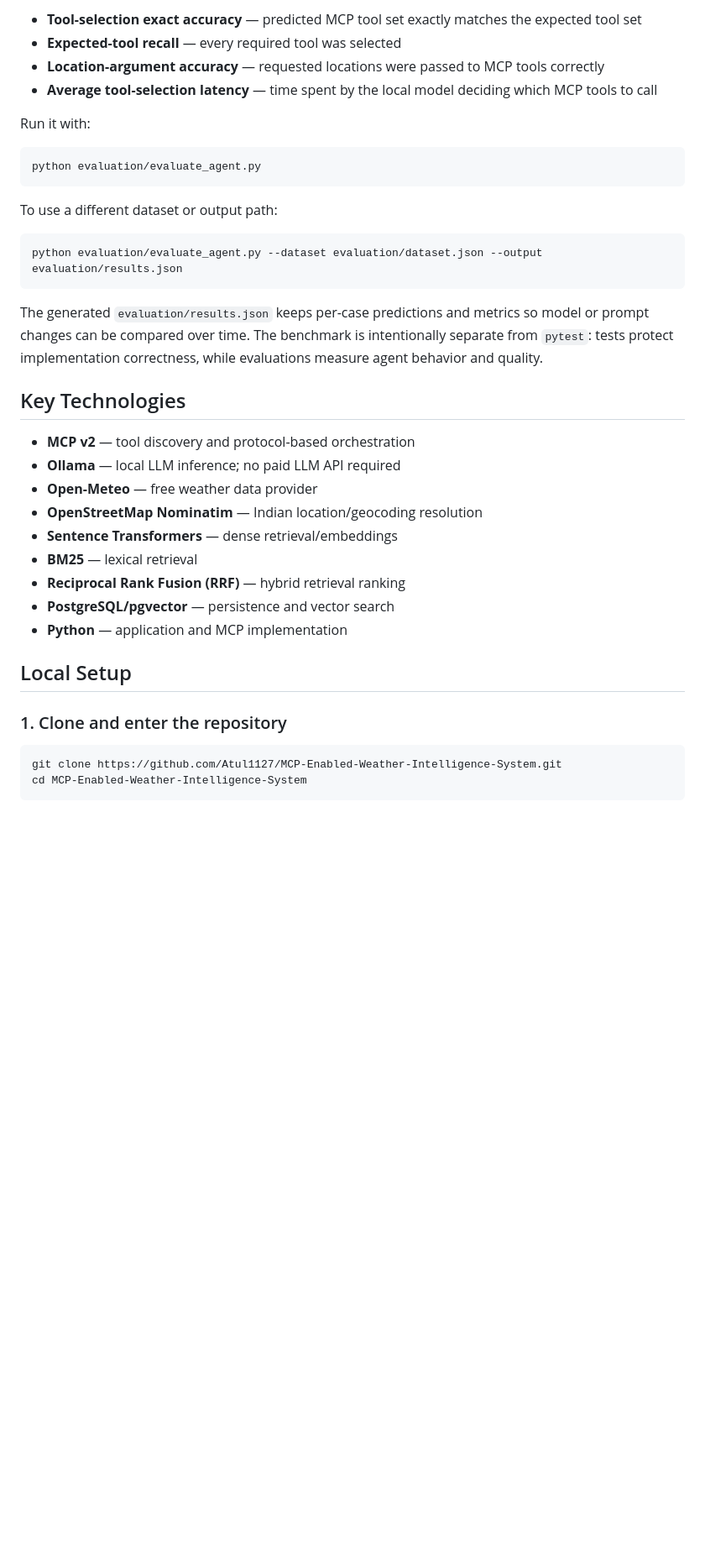
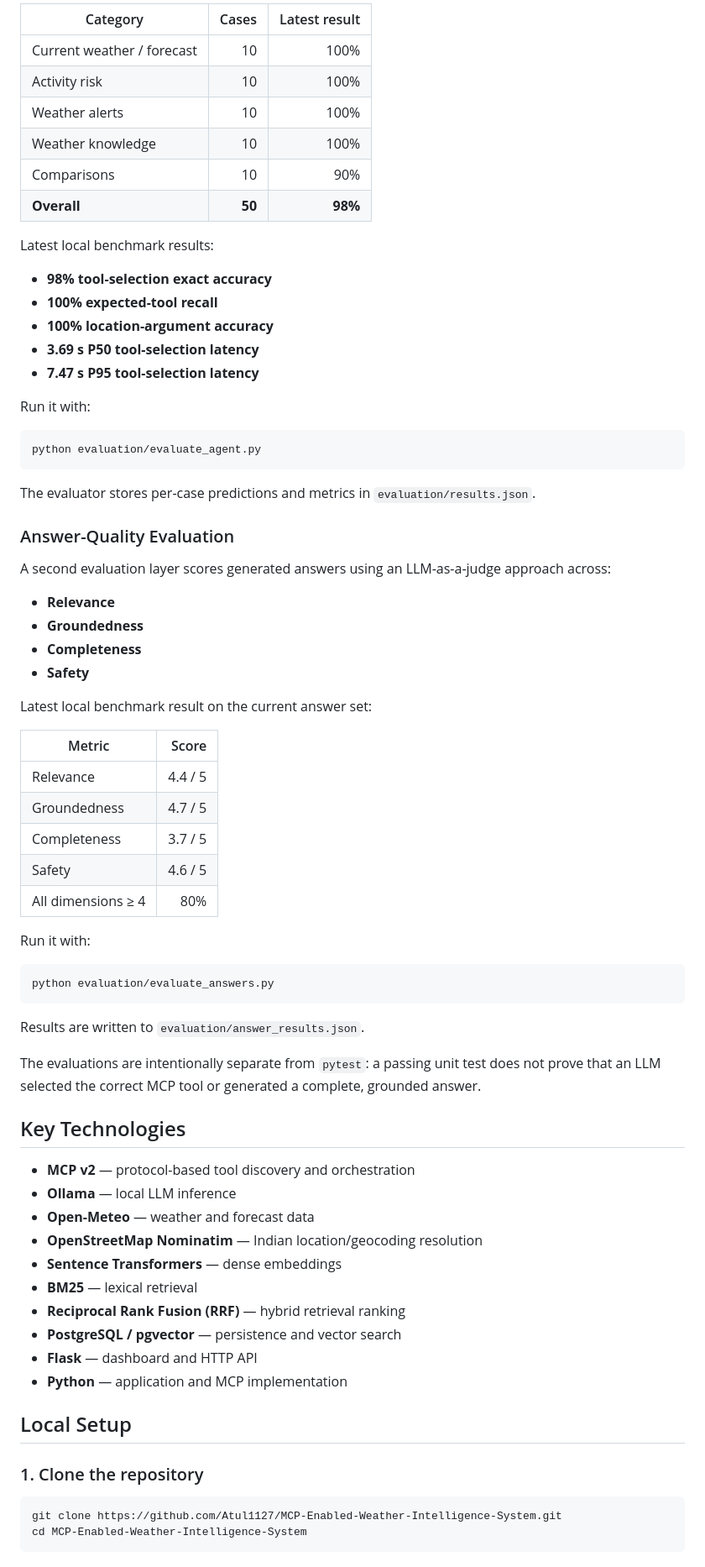
Before and after one commit to Atul1127/MCP-Enabled-Weather-Intelligence-System, a Markdown page: README.md, the part around one of its changes. Shown at 84% size. Drawn GitHub-style; blank space fills up the shorter version.

````diff
--- a/README.md
+++ b/README.md
@@ -51,8 +130,20 @@ Metrics currently reported:
 
-- **Tool-selection exact accuracy** — predicted MCP tool set exactly matches the expected tool set
-- **Expected-tool recall** — every required tool was selected
-- **Location-argument accuracy** — requested locations were passed to MCP tools correctly
-- **Average tool-selection latency** — time spent by the local model deciding which MCP tools to call
+| Category | Cases | Latest result |
+|---|---:|---:|
+| Current weather / forecast | 10 | 100% |
+| Activity risk | 10 | 100% |
+| Weather alerts | 10 | 100% |
+| Weather knowledge | 10 | 100% |
+| Comparisons | 10 | 90% |
+| **Overall** | **50** | **98%** |
+
+Latest local benchmark results:
+
+- **98% tool-selection exact accuracy**
+- **100% expected-tool recall**
+- **100% location-argument accuracy**
+- **3.69 s P50 tool-selection latency**
+- **7.47 s P95 tool-selection latency**
 
 Run it with:
 
@@ -60,29 +151,53 @@ Run it with:
 python evaluation/evaluate_agent.py
 ```
 
-To use a different dataset or output path:
+The evaluator stores per-case predictions and metrics in `evaluation/results.json`.
+
+### Answer-Quality Evaluation
+
+A second evaluation layer scores generated answers using an LLM-as-a-judge approach across:
+
+- **Relevance**
+- **Groundedness**
+- **Completeness**
+- **Safety**
+
+Latest local benchmark result on the current answer set:
+
+| Metric | Score |
+|---|---:|
+| Relevance | 4.4 / 5 |
+| Groundedness | 4.7 / 5 |
+| Completeness | 3.7 / 5 |
+| Safety | 4.6 / 5 |
+| All dimensions ≥ 4 | 80% |
+
+Run it with:
 
 ```bash
-python evaluation/evaluate_agent.py --dataset evaluation/dataset.json --output evaluation/results.json
+python evaluation/evaluate_answers.py
 ```
 
-The generated `evaluation/results.json` keeps per-case predictions and metrics so model or prompt changes can be compared over time. The benchmark is intentionally separate from `pytest`: tests protect implementation correctness, while evaluations measure agent behavior and quality.
+Results are written to `evaluation/answer_results.json`.
+
+The evaluations are intentionally separate from `pytest`: a passing unit test does not prove that an LLM selected the correct MCP tool or generated a complete, grounded answer.
 
 ## Key Technologies
 
-- **MCP v2** — tool discovery and protocol-based orchestration
-- **Ollama** — local LLM inference; no paid LLM API required
-- **Open-Meteo** — free weather data provider
+- **MCP v2** — protocol-based tool discovery and orchestration
+- **Ollama** — local LLM inference
+- **Open-Meteo** — weather and forecast data
 - **OpenStreetMap Nominatim** — Indian location/geocoding resolution
-- **Sentence Transformers** — dense retrieval/embeddings
+- **Sentence Transformers** — dense embeddings
 - **BM25** — lexical retrieval
 - **Reciprocal Rank Fusion (RRF)** — hybrid retrieval ranking
-- **PostgreSQL/pgvector** — persistence and vector search
+- **PostgreSQL / pgvector** — persistence and vector search
+- **Flask** — dashboard and HTTP API
 - **Python** — application and MCP implementation
 
 ## Local Setup
 
-### 1. Clone and enter the repository
+### 1. Clone the repository
 
 ```bash
 git clone https://github.com/Atul1127/MCP-Enabled-Weather-Intelligence-System.git
````
Also changed, not shown: other parts of README.md (+225 -73 lines).
